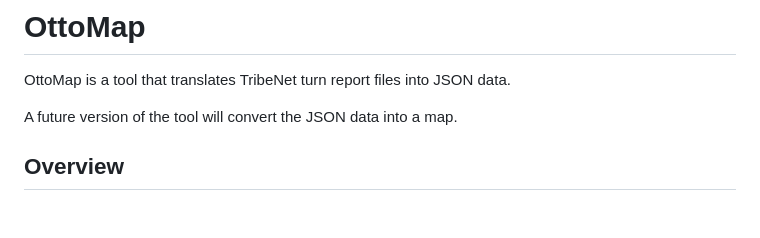
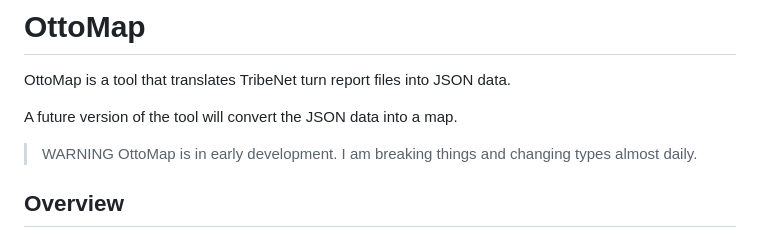
Before and after one commit to mdhender/ottomap, a Markdown page: README.md, the part around the change. GitHub-like rendering; blank space fills up the shorter version.

Commit message:
added warning about breaking things to the readme

```diff
--- a/README.md
+++ b/README.md
@@ -3,6 +3,9 @@
 OttoMap is a tool that translates TribeNet turn report files into JSON data.
 
 A future version of the tool will convert the JSON data into a map.
+
+> WARNING OttoMap is in early development.
+> I am breaking things and changing types almost daily.
 
 ## Overview
 I'm planning on translating a small subset of the turn report.
```
